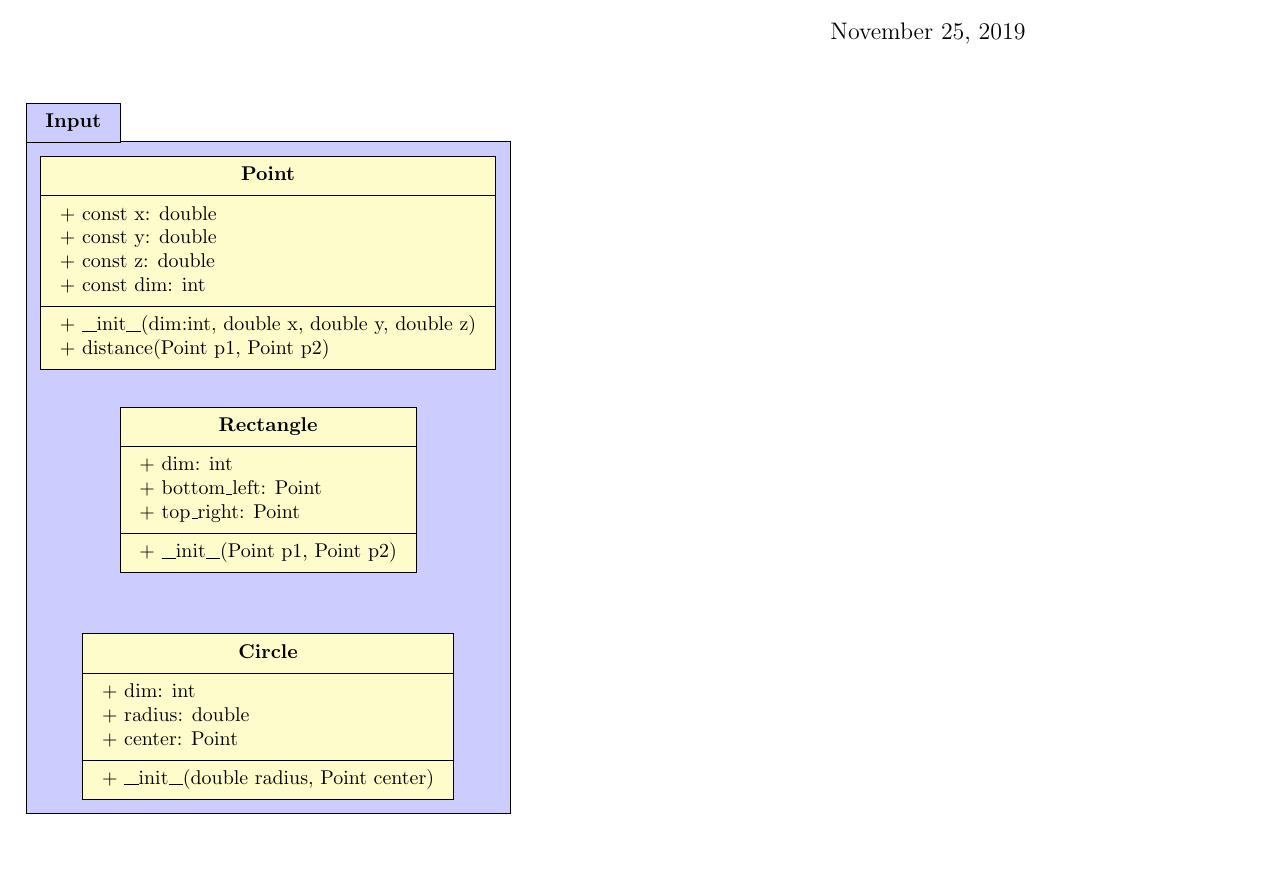
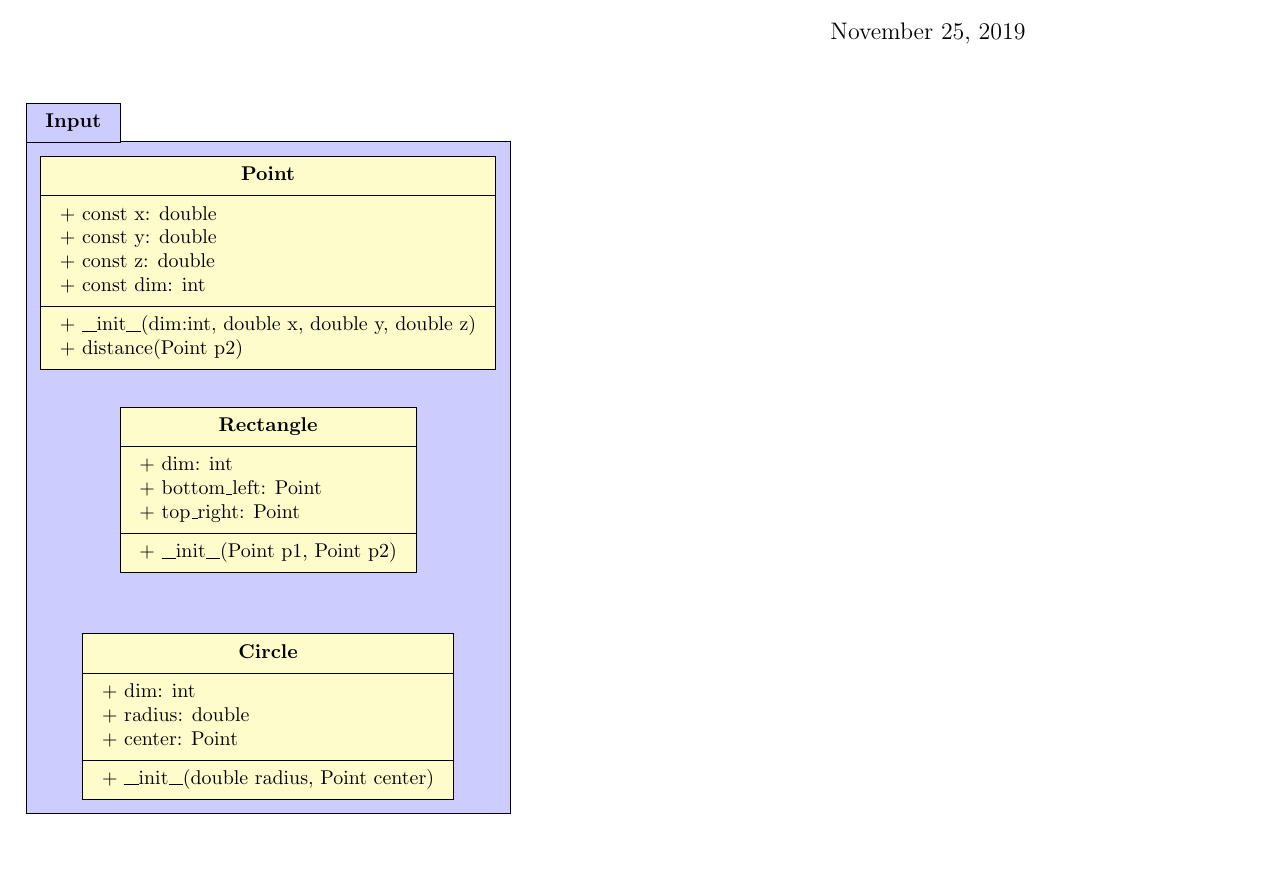
Before and after one commit to ebruun/apc_524_robotic_path_planning, a LaTeX document (uml_class_diagram/project_class_diagram.tex, which reads uml_class_diagram/classes/point.tex): part of the page, cut so that both start at the same text. Compiled offline with pdfLaTeX.

Commit message:
Updated method distance

```diff
--- a/uml_class_diagram/classes/point.tex
+++ b/uml_class_diagram/classes/point.tex
@@ -9,5 +9,5 @@
 % Methods
 {
 + \dunder{init}\dunder(dim:int, double x, double y, double z)\\
-+ distance(Point p1, Point p2)
++ distance(Point p2)
 }
```
